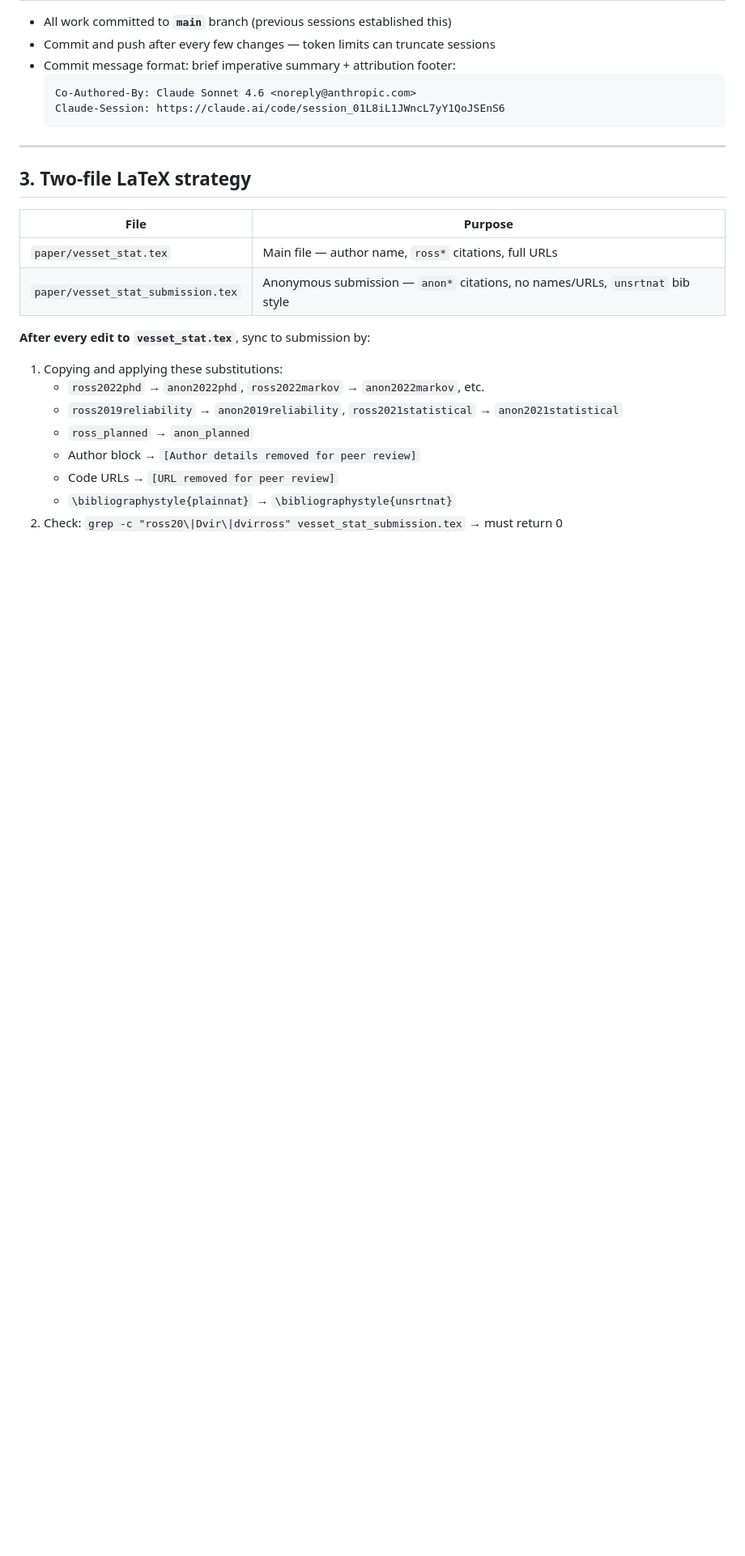
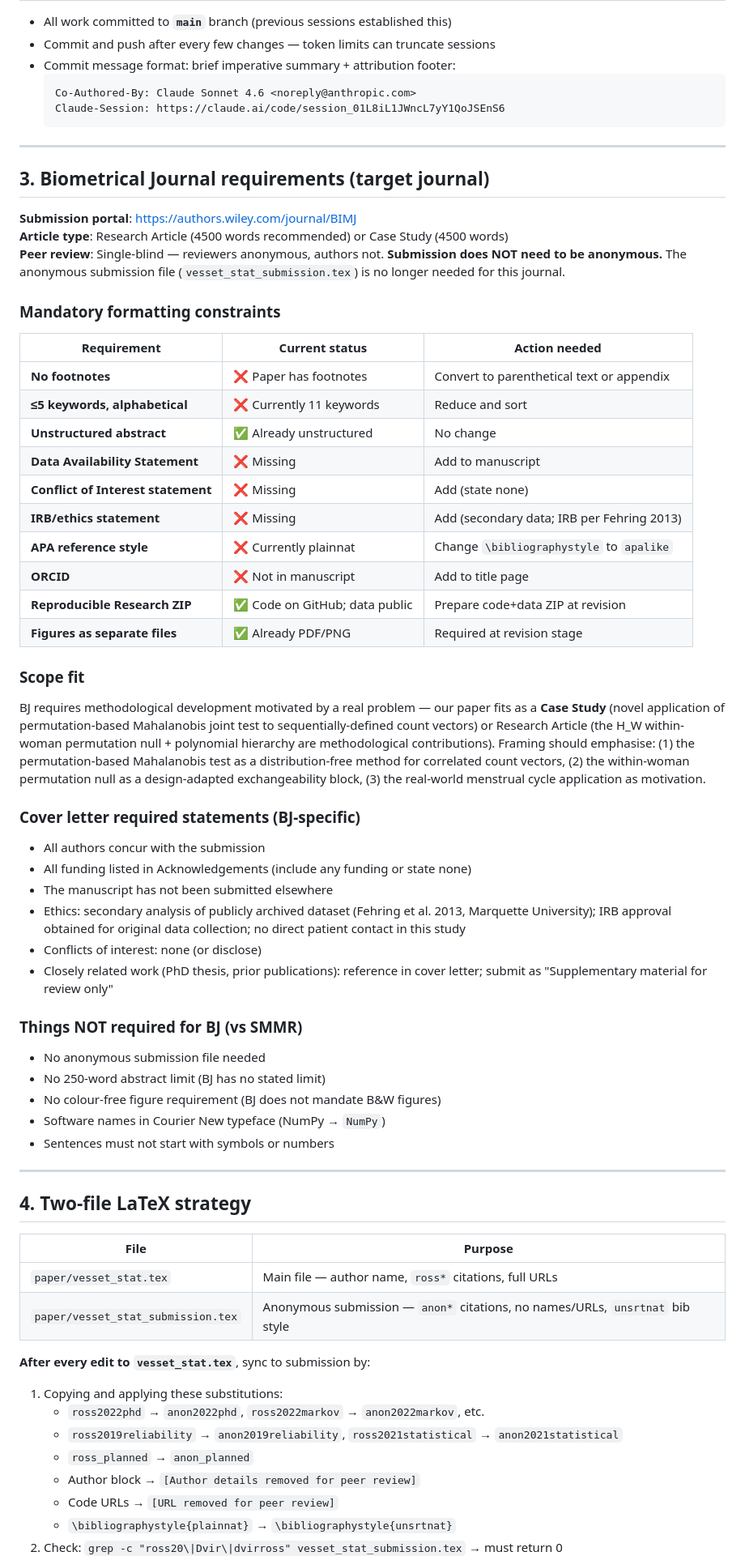
Before and after one commit to dvirross/VessetVectorTest, a Markdown page: CLAUDE.md, the part around one of its changes. Shown at 81% size. GitHub-like rendering; blank space fills up the shorter version.

```diff
--- a/CLAUDE.md
+++ b/CLAUDE.md
@@ -35,7 +35,49 @@ Do **not** rerun simulations unless the counting logic changes.
 
 ---
 
-## 3. Two-file LaTeX strategy
+## 3. Biometrical Journal requirements (target journal)
+
+**Submission portal**: https://authors.wiley.com/journal/BIMJ
+**Article type**: Research Article (4500 words recommended) or Case Study (4500 words)
+**Peer review**: Single-blind — reviewers anonymous, authors not. **Submission does NOT need to be anonymous.** The anonymous submission file (`vesset_stat_submission.tex`) is no longer needed for this journal.
+
+### Mandatory formatting constraints
+
+| Requirement | Current status | Action needed |
+|---|---|---|
+| **No footnotes** | ❌ Paper has footnotes | Convert to parenthetical text or appendix |
+| **≤5 keywords, alphabetical** | ❌ Currently 11 keywords | Reduce and sort |
+| **Unstructured abstract** | ✅ Already unstructured | No change |
+| **Data Availability Statement** | ❌ Missing | Add to manuscript |
+| **Conflict of Interest statement** | ❌ Missing | Add (state none) |
+| **IRB/ethics statement** | ❌ Missing | Add (secondary data; IRB per Fehring 2013) |
+| **APA reference style** | ❌ Currently plainnat | Change `\bibliographystyle` to `apalike` |
+| **ORCID** | ❌ Not in manuscript | Add to title page |
+| **Reproducible Research ZIP** | ✅ Code on GitHub; data public | Prepare code+data ZIP at revision |
+| **Figures as separate files** | ✅ Already PDF/PNG | Required at revision stage |
+
+### Scope fit
+
+BJ requires methodological development motivated by a real problem — our paper fits as a **Case Study** (novel application of permutation-based Mahalanobis joint test to sequentially-defined count vectors) or Research Article (the H_W within-woman permutation null + polynomial hierarchy are methodological contributions). Framing should emphasise: (1) the permutation-based Mahalanobis test as a distribution-free method for correlated count vectors, (2) the within-woman permutation null as a design-adapted exchangeability block, (3) the real-world menstrual cycle application as motivation.
+
+### Cover letter required statements (BJ-specific)
+- All authors concur with the submission
+- All funding listed in Acknowledgements (include any funding or state none)
+- The manuscript has not been submitted elsewhere
+- Ethics: secondary analysis of publicly archived dataset (Fehring et al. 2013, Marquette University); IRB approval obtained for original data collection; no direct patient contact in this study
+- Conflicts of interest: none (or disclose)
+- Closely related work (PhD thesis, prior publications): reference in cover letter; submit as "Supplementary material for review only"
+
+### Things NOT required for BJ (vs SMMR)
+- No anonymous submission file needed
+- No 250-word abstract limit (BJ has no stated limit)
+- No colour-free figure requirement (BJ does not mandate B&W figures)
+- Software names in Courier New typeface (NumPy → `NumPy`)
+- Sentences must not start with symbols or numbers
+
+---
+
+## 4. Two-file LaTeX strategy
 
 | File | Purpose |
 |---|---|
```
Also changed, not shown: other parts of CLAUDE.md (+14 -13 lines).
